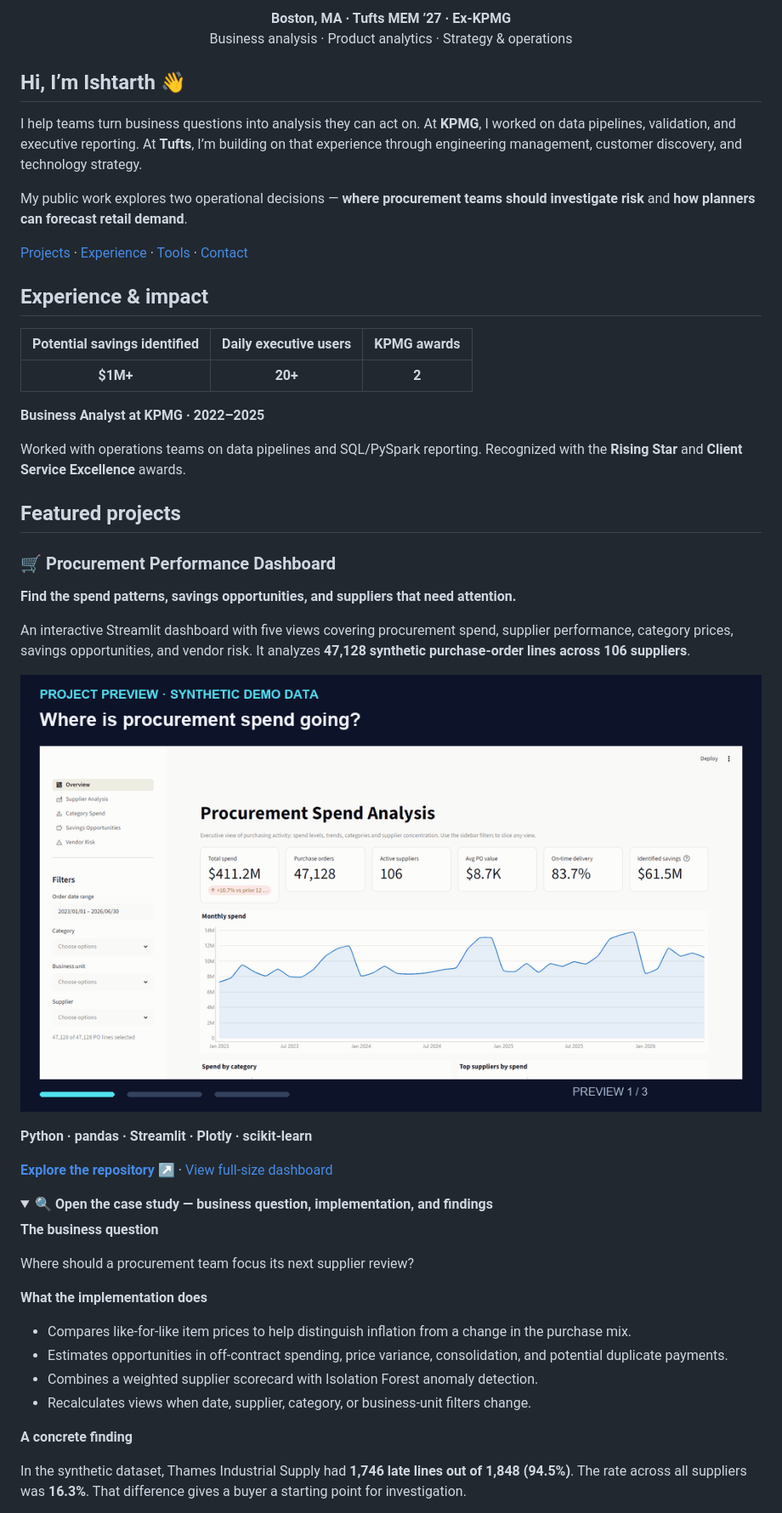
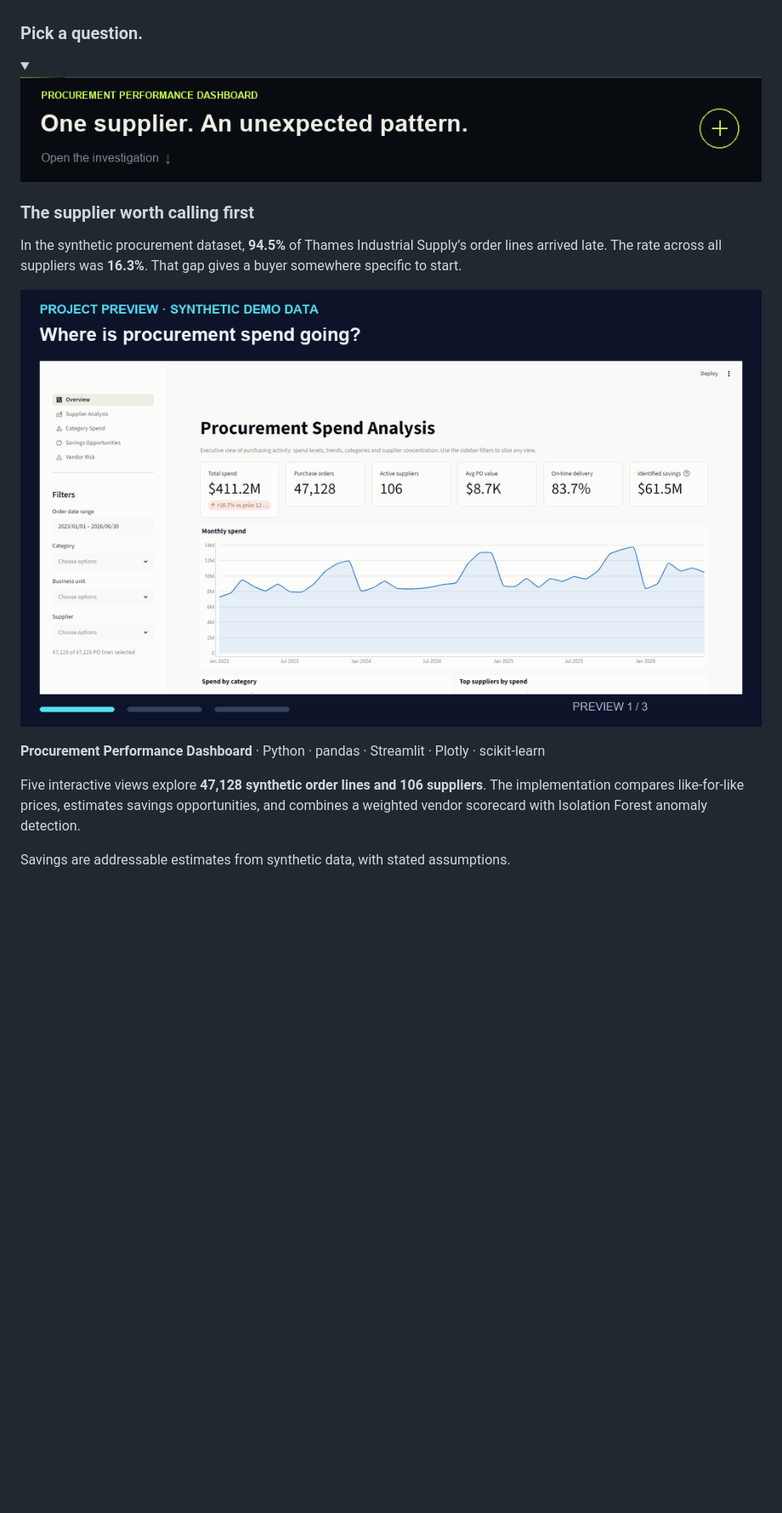
Before and after one commit to IshtarthUmesh/IshtarthUmesh, a Markdown page: README.md, the part around one of its changes. Shown at 85% size. Drawn GitHub-style; pictures changed too: assets/signal/procurement.gif (added); folded sections open; blank space fills up the shorter version.

```diff
--- a/README.md
+++ b/README.md
@@ -9,55 +9,19 @@
 </p>
 
-<p align="center"><b>Boston, MA · Tufts MEM ’27 · Ex-KPMG</b><br>
-Business analysis · Product analytics · Strategy &amp; operations</p>
-
-## Hi, I’m Ishtarth 👋
-
-I help teams turn business questions into analysis they can act on. At **KPMG**, I worked on data pipelines, validation, and executive reporting. At **Tufts**, I’m building on that experience through engineering management, customer discovery, and technology strategy.
-
-My public work explores two operational decisions — **where procurement teams should investigate risk** and **how planners can forecast retail demand**.
-
-[Projects](#featured-projects) · [Experience](#experience--impact) · [Tools](#tools-i-work-with) · [Contact](#lets-talk)
-
-## Experience & impact
-
-| Potential savings identified | Daily executive users | KPMG awards |
-| :---: | :---: | :---: |
-| **$1M+** | **20+** | **2** |
-
-**Business Analyst at KPMG · 2022–2025**
-
-Worked with operations teams on data pipelines and SQL/PySpark reporting. Recognized with the **Rising Star** and **Client Service Excellence** awards.
-
-## Featured projects
-
-### 🛒 Procurement Performance Dashboard
-
-**Find the spend patterns, savings opportunities, and suppliers that need attention.**
-
-An interactive Streamlit dashboard with five views covering procurement spend, supplier performance, category prices, savings opportunities, and vendor risk. It analyzes **47,128 synthetic purchase-order lines across 106 suppliers**.
-
-[![Looping preview of the actual procurement dashboard. Cycles through spend overview, supplier analysis, and vendor risk. Click to explore the repository.](./assets/studio/procurement-tour.gif)](https://github.com/IshtarthUmesh/Procurement-Performance-Dashboard)
-
-**Python · pandas · Streamlit · Plotly · scikit-learn**
-
-[**Explore the repository ↗**](https://github.com/IshtarthUmesh/Procurement-Performance-Dashboard) · [View full-size dashboard](https://github.com/IshtarthUmesh/Procurement-Performance-Dashboard/blob/main/assets/screenshots/vendor-risk.png)
+### Pick a question.
 
 <details>
-<summary><b>🔍 Open the case study — business question, implementation, and findings</b></summary>
+<summary><img src="./assets/signal/procurement.gif" alt="Procurement Performance Dashboard. One supplier. An unexpected pattern. Open the investigation."></summary>
 
-**The business question**
+### The supplier worth calling first
 
-Where should a procurement team focus its next supplier review?
+In the synthetic procurement dataset, **94.5%** of Thames Industrial Supply’s order lines arrived late. The rate across all suppliers was **16.3%**. That gap gives a buyer somewhere specific to start.
 
-**What the implementation does**
+[![Actual procurement dashboard preview. Cycles through spend overview, supplier analysis, and vendor risk. Open the repository.](./assets/studio/procurement-tour.gif)](https://github.com/IshtarthUmesh/Procurement-Performance-Dashboard)
 
-- Compares like-for-like item prices to help distinguish inflation from a change in the purchase mix.
-- Estimates opportunities in off-contract spending, price variance, consolidation, and potential duplicate payments.
-- Combines a weighted supplier scorecard with Isolation Forest anomaly detection.
-- Recalculates views when date, supplier, category, or business-unit filters change.
+**Procurement Performance Dashboard** · Python · pandas · Streamlit · Plotly · scikit-learn
 
-**A concrete finding**
+Five interactive views explore **47,128 synthetic order lines and 106 suppliers**. The implementation compares like-for-like prices, estimates savings opportunities, and combines a weighted vendor scorecard with Isolation Forest anomaly detection.
 
-In the synthetic dataset, Thames Industrial Supply had **1,746 late lines out of 1,848 (94.5%)**. The rate across all suppliers was **16.3%**. That difference gives a buyer a starting point for investigation.
+Savings are addressable estimates from synthetic data, with stated assumptions.
 
```
Also changed, not shown: other parts of README.md (+36 -75 lines), assets/signal/retail.gif (added), assets/signal/signal.gif (added).
